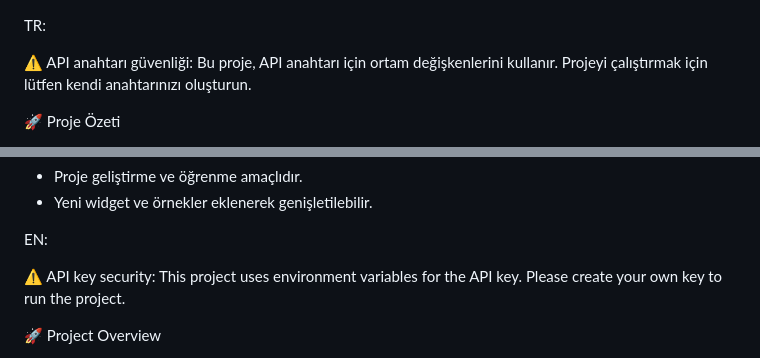
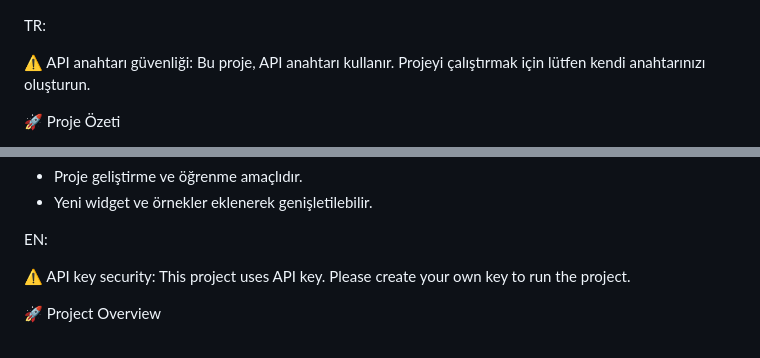
Before and after one commit to isminazzsonmezz/Weather_App_with_Flutter, a Markdown page: README.md, 2 parts joined by grey strips. Drawn GitHub-style.

```diff
--- a/README.md
+++ b/README.md
@@ -1,7 +1,7 @@
 TR:
 
   ⚠️ API anahtarı güvenliği:
-  Bu proje, API anahtarı için ortam değişkenlerini kullanır.
+  Bu proje, API anahtarı kullanır.
   Projeyi çalıştırmak için lütfen kendi anahtarınızı oluşturun.
 
 🚀 Proje Özeti
@@ -60,7 +60,7 @@ JSON
 EN:
 
   ⚠️ API key security:
-  This project uses environment variables for the API key.
+  This project uses API key.
   Please create your own key to run the project.
 
 🚀 Project Overview
```
